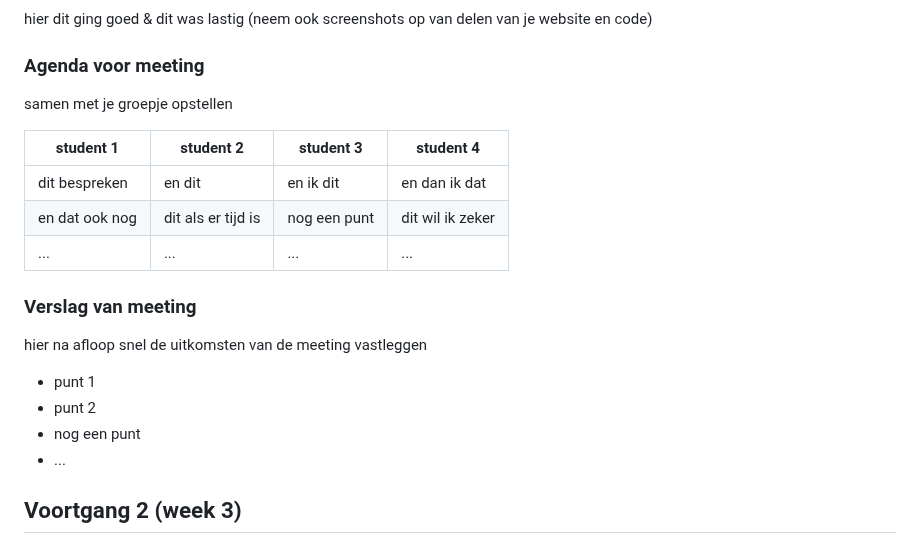
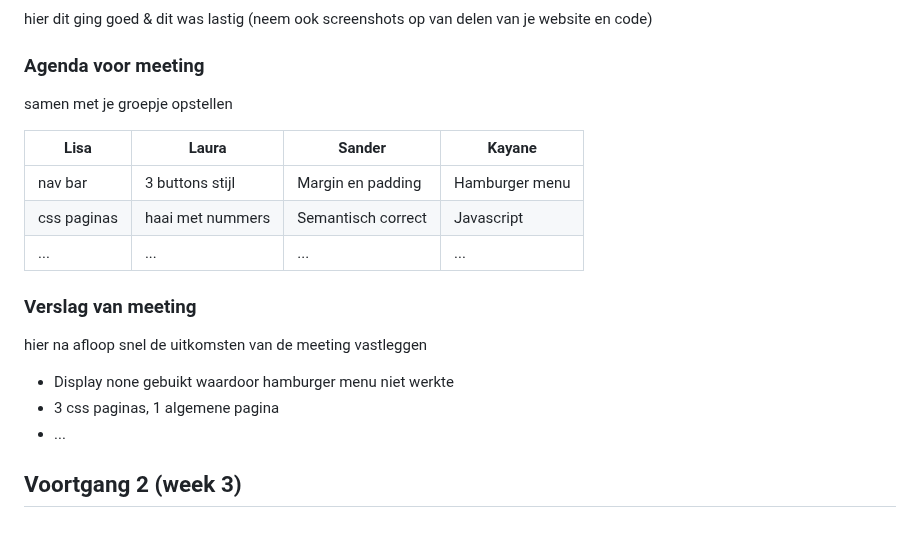
Before and after one commit to kayaneb/fed, a Markdown page: README.md, the part around one of its changes. GitHub-like rendering; folded sections open.

```diff
--- a/README.md
+++ b/README.md
@@ -124,19 +124,18 @@ kan opgelost worden met een alt tekst voor de images waar wordt beschreven wat j
   ### Agenda voor meeting
   samen met je groepje opstellen
 
-  | student 1      | student 2          | student 3    | student 4        |
-  | ---            | ---                | ---          | ---              |
-  | dit bespreken  | en dit             | en ik dit    | en dan ik dat    |
-  | en dat ook nog | dit als er tijd is | nog een punt | dit wil ik zeker |
-  | ...            | ...                | ...          | ...              |
+  | Lisa           | Laura              | Sander            | Kayane           |
+  | ---            | ---                | ---               | ---              |
+  | nav bar        | 3 buttons stijl    | Margin en padding | Hamburger menu   |
+  | css paginas    | haai met nummers   | Semantisch correct| Javascript       |
+  | ...            | ...                | ...               | ...              |
 
 
   ### Verslag van meeting
   hier na afloop snel de uitkomsten van de meeting vastleggen
 
-  - punt 1
-  - punt 2
-  - nog een punt
+  - Display none gebuikt waardoor hamburger menu niet werkte
+  - 3 css paginas, 1 algemene pagina
   - ...
 
 </details>
```
Also changed, not shown: other parts of README.md (+5 -5 lines).
